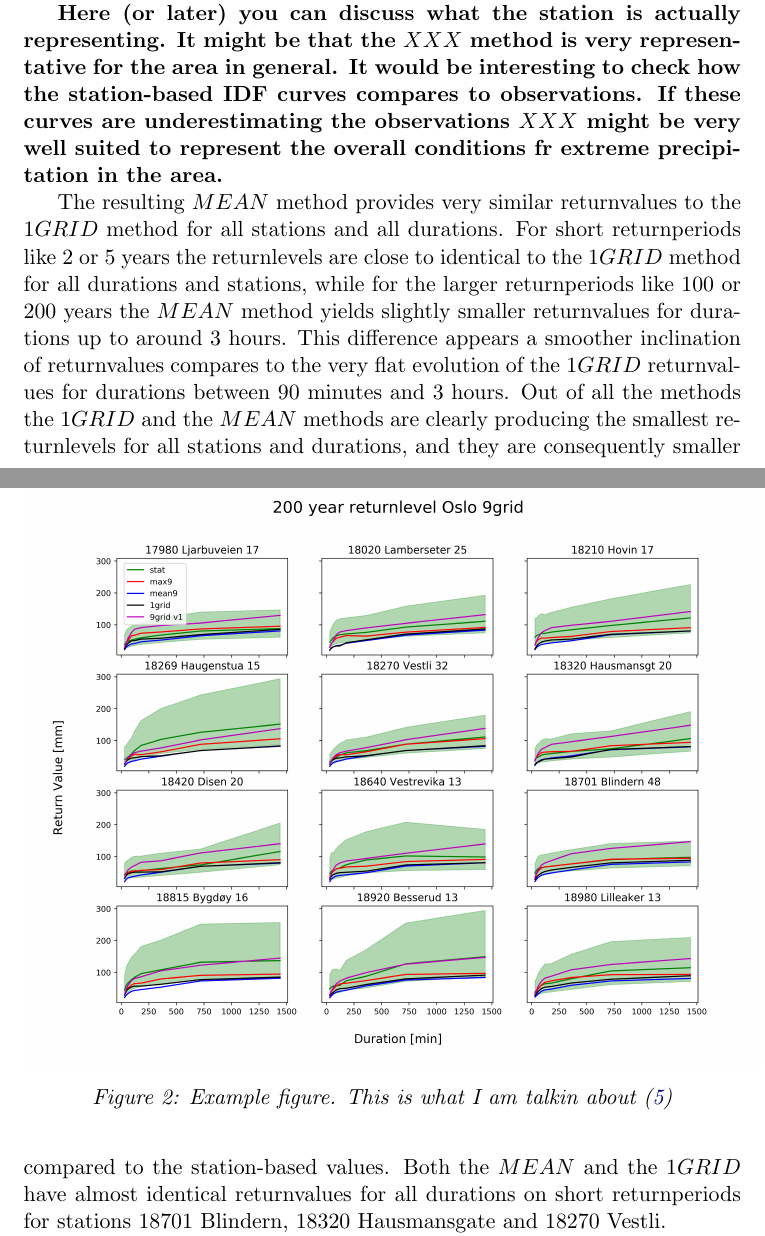
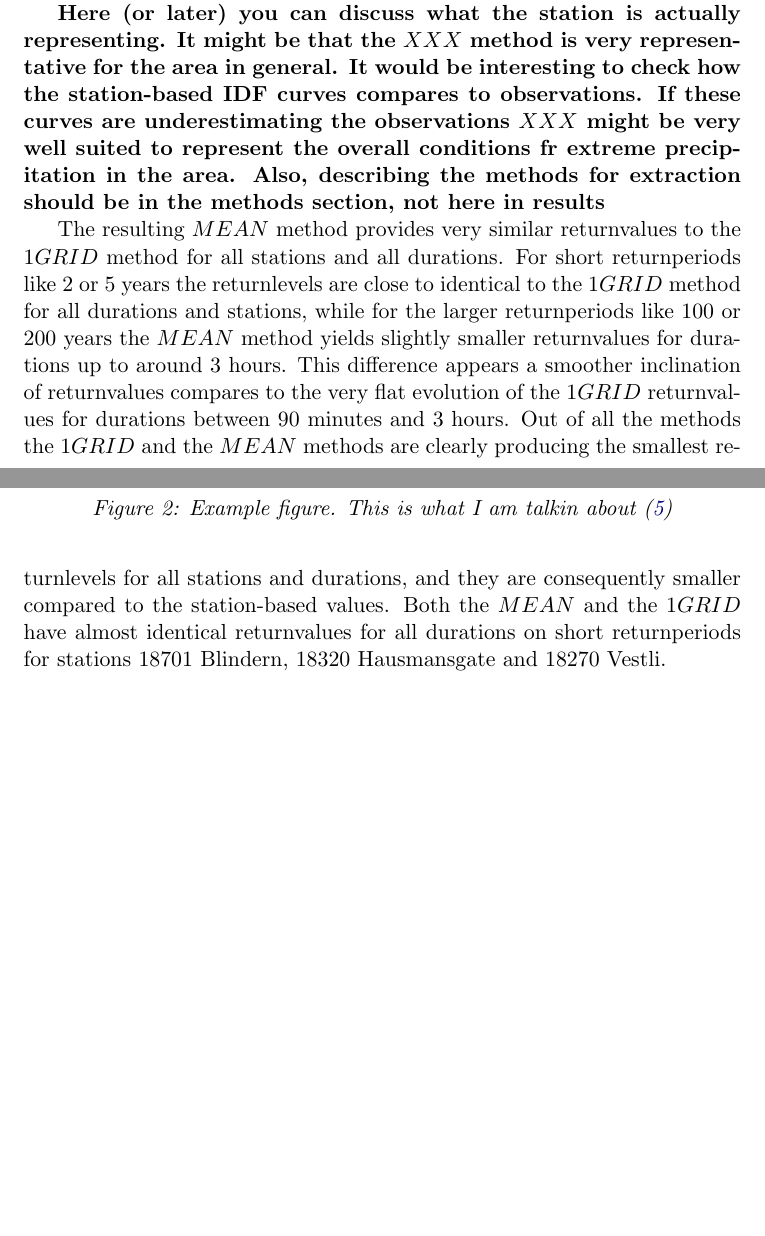
Before and after one commit to eirikngard/Masters-Thesis-overleaf, a LaTeX document (main_test.tex, which reads results.tex): two parts of pages 15 and 16 of 20, joined at a grey line, cut so that both start at the same text, the shorter picture padded with empty space. Compiled offline with pdfLaTeX.

Commit message:
test again

```diff
--- a/results.tex
+++ b/results.tex
@@ -39,7 +39,7 @@ Previously the selection method was based on choosing the maximum value per time
 
 The two "new"/other 9-grid based selection methods are built differently. Now the annual maximum value for each of the nine  gridpoints for each duration is extracted directly and put into a 3x3 matrix. Either maximum ($MAX$) or mean ($MEAN$)values of the nine is then calculated per duration to give a one-dimensional data series. The $MAX$ alternative is designed to be a less aggressive optimisation of the annual maximum values around the station compared to the other nine-grid maximum selection method \textbf{make a name for this one as well!}. The  $MAX$ maximization method is possibly closer to the real world compared to the \textbf{$XXX$} method. Extracting maximum value for each timestep out of the nine gridpoints might be artificial in one way, since the annual maxima for any duration may be composed from different locations. The $MAX$ method is on the other hand more realistic in the sens that the annul maxima for certain year always origins from one gridpoint.
 
-\textbf{Here (or later) you can discuss what the station is actually representing. It might be that the $XXX$ method is very representative for the area in general. It would be interesting to check how the station-based IDF curves compares to observations. If these curves are underestimating the observations $XXX$ might be very well suited to represent the overall conditions fr extreme precipitation in the area.}
+\textbf{Here (or later) you can discuss what the station is actually representing. It might be that the $XXX$ method is very representative for the area in general. It would be interesting to check how the station-based IDF curves compares to observations. If these curves are underestimating the observations $XXX$ might be very well suited to represent the overall conditions fr extreme precipitation in the area. Also, describing the methods for extraction should be in the methods section, not here in results}
 
 The resulting $MEAN$ method provides very similar returnvalues to the $1GRID$ method for all stations and all durations. For short returnperiods like 2 or 5 years the returnlevels are close to identical to the $1GRID$ method for all durations and stations, while for the larger returnperiods like 100 or 200 years the $MEAN$ method yields slightly smaller returnvalues for durations up to around 3 hours. This difference appears a smoother inclination of returnvalues compares to the very flat evolution of the $1GRID$ returnvalues for durations between 90 minutes and 3 hours. Out of all the methods the $1GRID$ and the $MEAN$ methods are clearly producing the smallest returnlevels for all stations and durations, and they are consequently smaller compared to the station-based values. Both the $MEAN$ and the $1GRID$ have almost identical returnvalues for all durations on short returnperiods for stations 18701 Blindern, 18320 Hausmansgate and 18270 Vestli.
 
```
